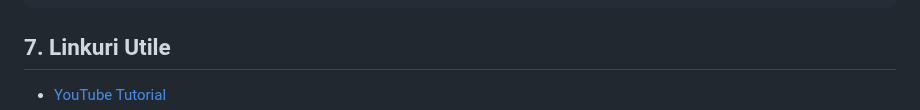
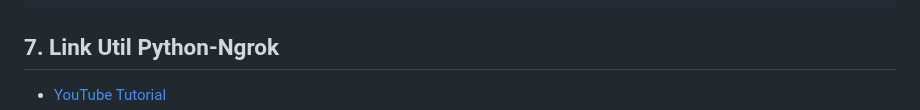
Before and after one commit to volly286/Parking-space-management-application-with-real-time-updates, a Markdown page: README (2).md, the part around one of its changes. GitHub-like rendering.

````diff
--- a/README (2).md
+++ b/README (2).md
@@ -132,5 +132,5 @@ socket.on('update_parking_spot', function(data) {
 });
 ```
 
-## 7. Linkuri Utile
+## 7. Link Util Python-Ngrok
 - [YouTube Tutorial](https://www.youtube.com/watch?v=m7ucpSTtqEo&ab_channel=CodegnanDestination)
````
Also changed, not shown: other parts of README (2).md (+0 -2 lines).
